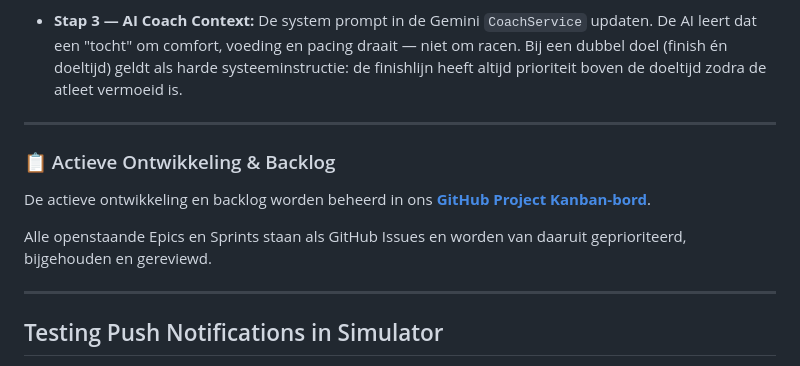
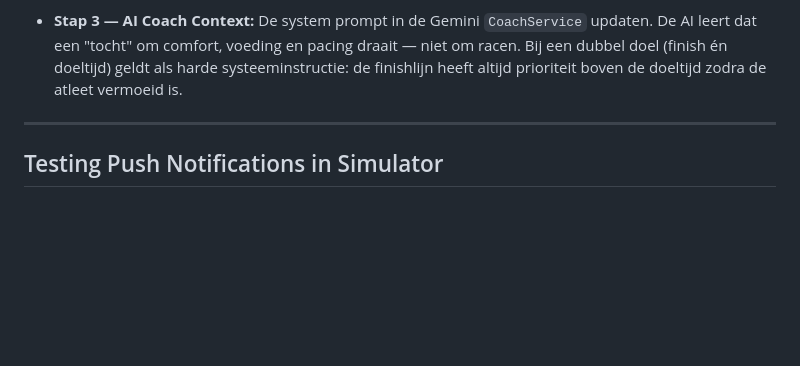
Before and after one commit to markclausing/vibecoach, a Markdown page: README.md, the part around the change. Drawn GitHub-style; blank space fills up the shorter version.

```diff
--- a/README.md
+++ b/README.md
@@ -200,14 +200,6 @@ De coach begrijpt niet alleen *wat* je wil bereiken, maar ook *hoe* — afmaken
 
 ---
 
-### 📋 Actieve Ontwikkeling & Backlog
-
-De actieve ontwikkeling en backlog worden beheerd in ons **[GitHub Project Kanban-bord](https://github.com/markclausing/vibecoach/issues)**.
-
-Alle openstaande Epics en Sprints staan als GitHub Issues en worden van daaruit geprioriteerd, bijgehouden en gereviewd.
-
----
-
 ## Testing Push Notifications in Simulator
 Om push-notificaties te testen in de iOS Simulator, kun je een bestand met de naam `test-push.apns` aanmaken en deze letterlijk naar de draaiende simulator slepen (Drag & Drop).
 
```
